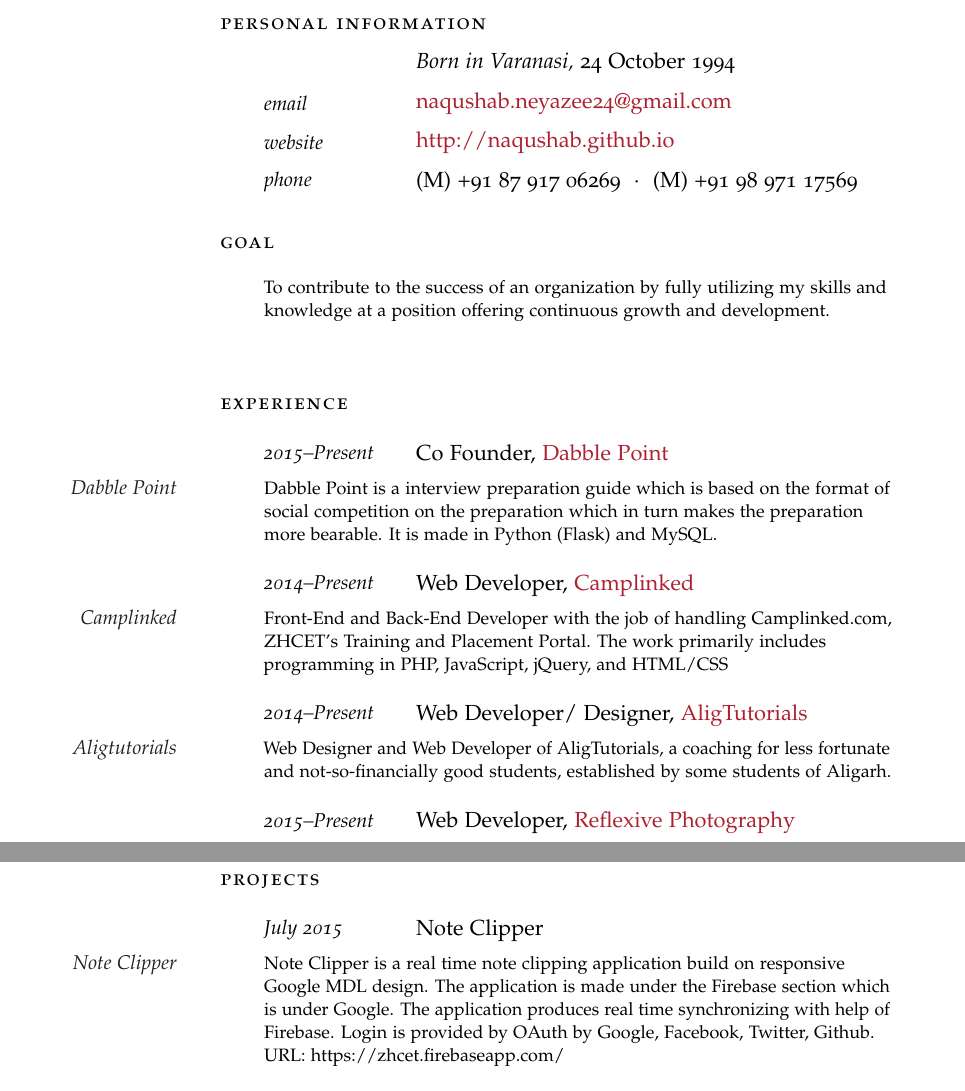
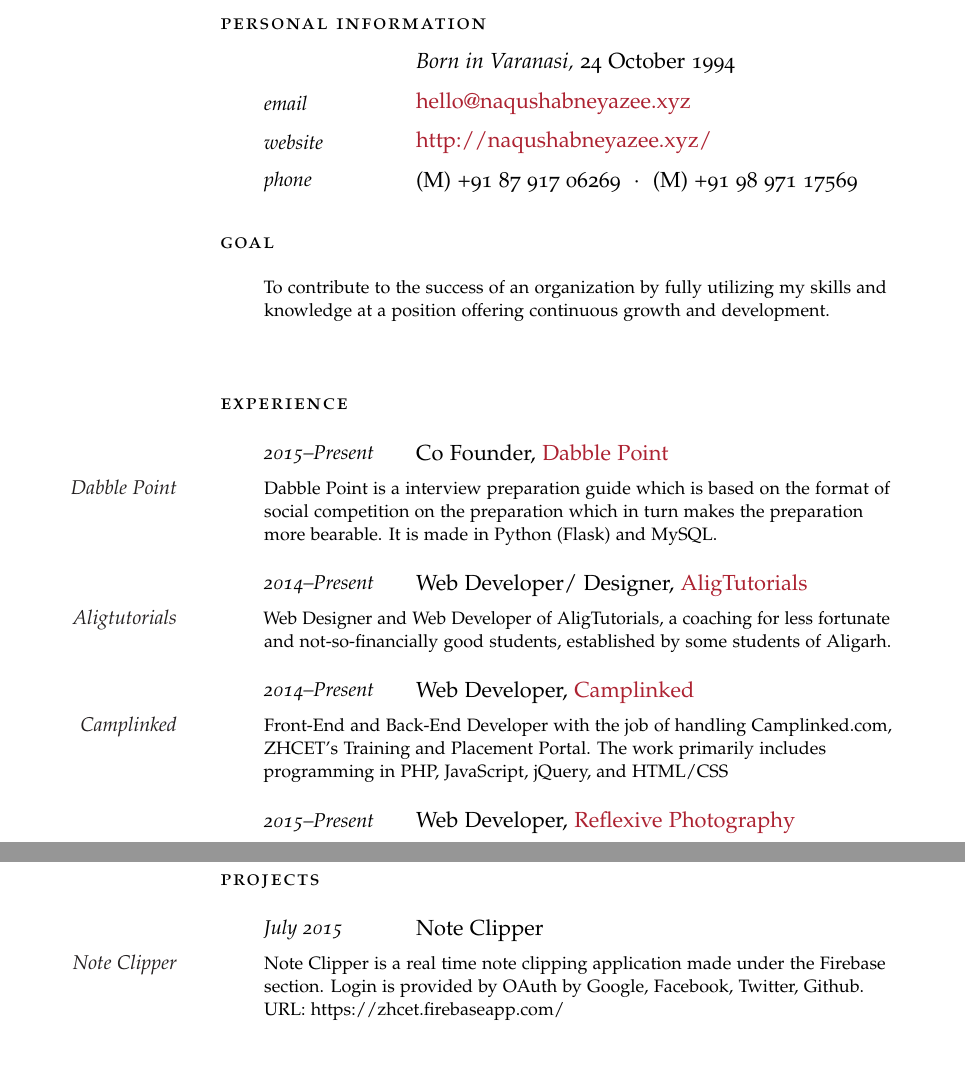
Before and after one commit to naqushab/resume, a LaTeX CV (resume.tex): two parts of pages 1 and 2 of 3, joined at a grey line, cut so that both start at the same text, the shorter picture padded with empty space. Compiled offline with pdfLaTeX.

Commit message:
latest changes

```diff
--- a/resume.tex
+++ b/resume.tex
@@ -55,9 +55,9 @@
 
 \NewEntry{}{\textit{Born in Varanasi,}}{24 October 1994} % Birthplace and date
 
-\NewEntry{email}{\href{mailto:naqushab.neyazee24@gmail.com}{naqushab.neyazee24@gmail.com}} % Email address
+\NewEntry{email}{\href{mailto:hello@naqushabneyazee.xyz}{hello@naqushabneyazee.xyz}} % Email address
 
-\NewEntry{website}{\href{http://naqushab.github.io}{http://naqushab.github.io}} % Personal website
+\NewEntry{website}{\href{http://naqushabneyazee.xyz/}{http://naqushabneyazee.xyz/}} % Personal website
 
 \NewEntry{phone}{(M) +91 87 917 06269\ \ $\cdotp$\ \ (M) +91 98 971 17569} % Phone number(s)
 
@@ -78,15 +78,15 @@
 \Description{\MarginText{Dabble Point}Dabble Point is a interview preparation guide which is based on the format of social competition on the preparation which in turn makes the preparation more bearable. It is made in Python (Flask) and MySQL. }
 
 %------------------------------------------------
-\NewEntry{2014--Present}{Web Developer, {\href{http://www.camplinked.com}{Camplinked}}}
-
-\Description{\MarginText{Camplinked}Front-End and Back-End Developer with the job of handling Camplinked.com, ZHCET's Training and Placement Portal. The work primarily includes programming in PHP, JavaScript, jQuery, and HTML/CSS }
-
-%------------------------------------------------
 
 \NewEntry{2014--Present}{Web Developer/ Designer, {\href{http://aligtutorials.com}{AligTutorials}}}
 
 \Description{\MarginText{Aligtutorials}Web Designer and Web Developer of AligTutorials, a coaching for less fortunate and not-so-financially good students, established by some students of Aligarh.}
+
+%------------------------------------------------
+\NewEntry{2014--Present}{Web Developer, {\href{http://www.camplinked.com}{Camplinked}}}
+
+\Description{\MarginText{Camplinked}Front-End and Back-End Developer with the job of handling Camplinked.com, ZHCET's Training and Placement Portal. The work primarily includes programming in PHP, JavaScript, jQuery, and HTML/CSS }
 
 %------------------------------------------------
 \NewEntry{2015--Present}{Web Developer, {\href{http://www.reflexivephotography.pe.hu}{Reflexive Photography}}}
@@ -137,7 +137,7 @@
 
 \NewEntry{July 2015}{Note Clipper}
 
-\Description{\MarginText{Note Clipper}Note Clipper is a real time note clipping application build on responsive Google MDL design. The application is made under the Firebase section which is under Google. The application produces real time synchronizing with help of Firebase. Login is provided by OAuth by Google, Facebook, Twitter, Github.\\ URL: https://zhcet.firebaseapp.com/}
+\Description{\MarginText{Note Clipper}Note Clipper is a real time note clipping application made under the Firebase section. Login is provided by OAuth by Google, Facebook, Twitter, Github.\\ URL: https://zhcet.firebaseapp.com/}
 
 %------------------------------------------------
 
```
